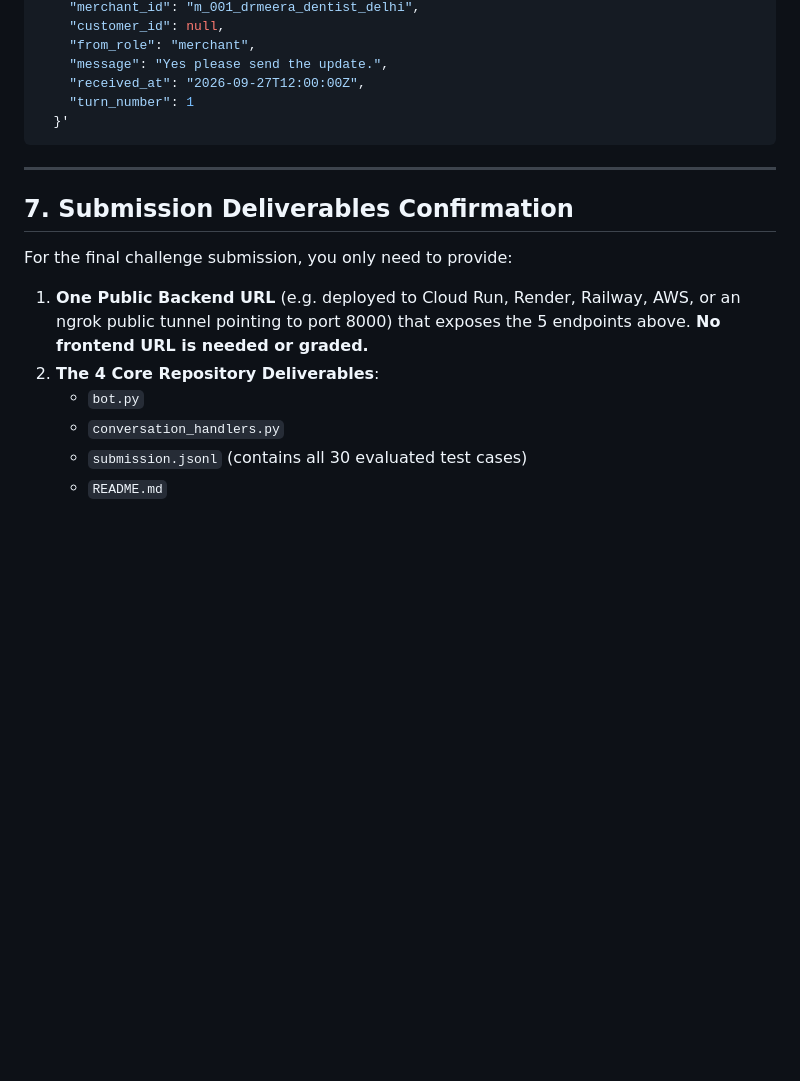
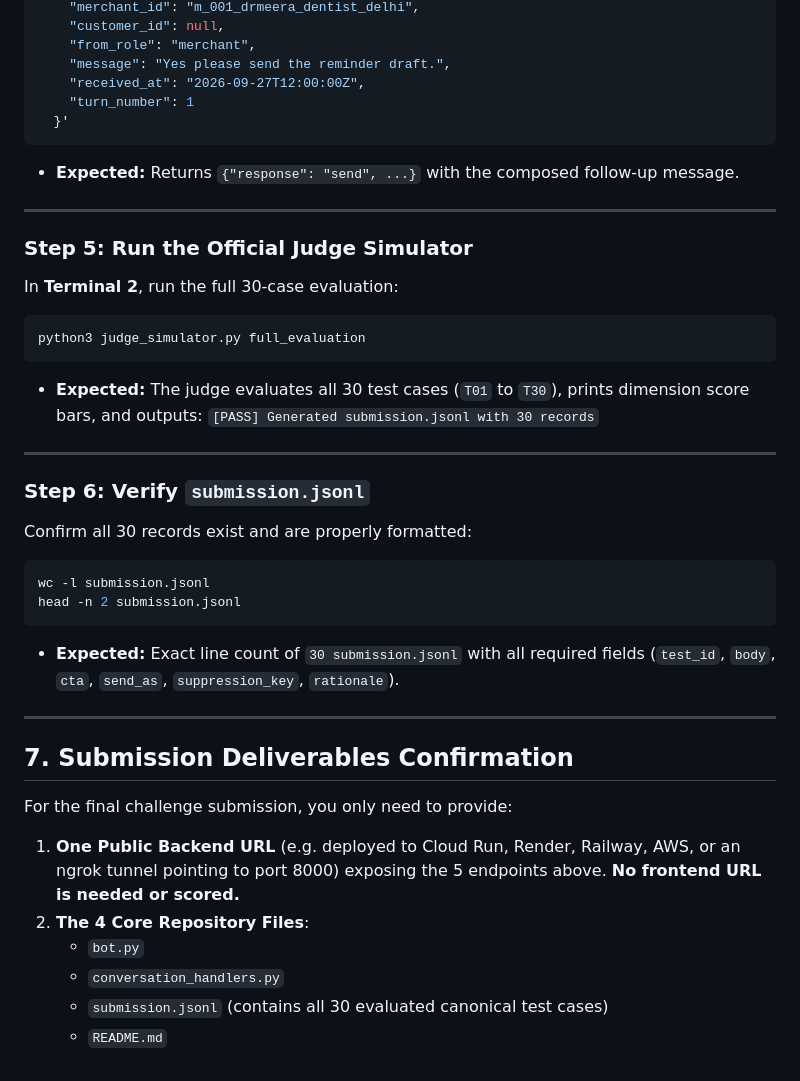
Before and after one commit to bhavishy09/veera, a Markdown page: README.md, the part around one of its changes. Rendered like a GitHub page; blank space fills up the shorter version.

````diff
--- a/README.md
+++ b/README.md
@@ -185,20 +200,41 @@ curl -X POST http://localhost:8000/v1/reply \
     "merchant_id": "m_001_drmeera_dentist_delhi",
     "customer_id": null,
     "from_role": "merchant",
-    "message": "Yes please send the update.",
+    "message": "Yes please send the reminder draft.",
     "received_at": "2026-09-27T12:00:00Z",
     "turn_number": 1
   }'
 ```
+- **Expected:** Returns `{"response": "send", ...}` with the composed follow-up message.
+
+---
+
+### Step 5: Run the Official Judge Simulator
+In **Terminal 2**, run the full 30-case evaluation:
+```bash
+python3 judge_simulator.py full_evaluation
+```
+- **Expected:** The judge evaluates all 30 test cases (`T01` to `T30`), prints dimension score bars, and outputs:
+  `[PASS] Generated submission.jsonl with 30 records`
+
+---
+
+### Step 6: Verify `submission.jsonl`
+Confirm all 30 records exist and are properly formatted:
+```bash
+wc -l submission.jsonl
+head -n 2 submission.jsonl
+```
+- **Expected:** Exact line count of `30 submission.jsonl` with all required fields (`test_id`, `body`, `cta`, `send_as`, `suppression_key`, `rationale`).
 
 ---
 
 ## 7. Submission Deliverables Confirmation
 
 For the final challenge submission, you only need to provide:
-1. **One Public Backend URL** (e.g. deployed to Cloud Run, Render, Railway, AWS, or an ngrok public tunnel pointing to port 8000) that exposes the 5 endpoints above. **No frontend URL is needed or graded.**
-2. **The 4 Core Repository Deliverables**:
+1. **One Public Backend URL** (e.g. deployed to Cloud Run, Render, Railway, AWS, or an ngrok tunnel pointing to port 8000) exposing the 5 endpoints above. **No frontend URL is needed or scored.**
+2. **The 4 Core Repository Files**:
    - `bot.py`
    - `conversation_handlers.py`
-   - `submission.jsonl` (contains all 30 evaluated test cases)
+   - `submission.jsonl` (contains all 30 evaluated canonical test cases)
    - `README.md`
````
Also changed, not shown: other parts of README.md (+46 -31 lines).
